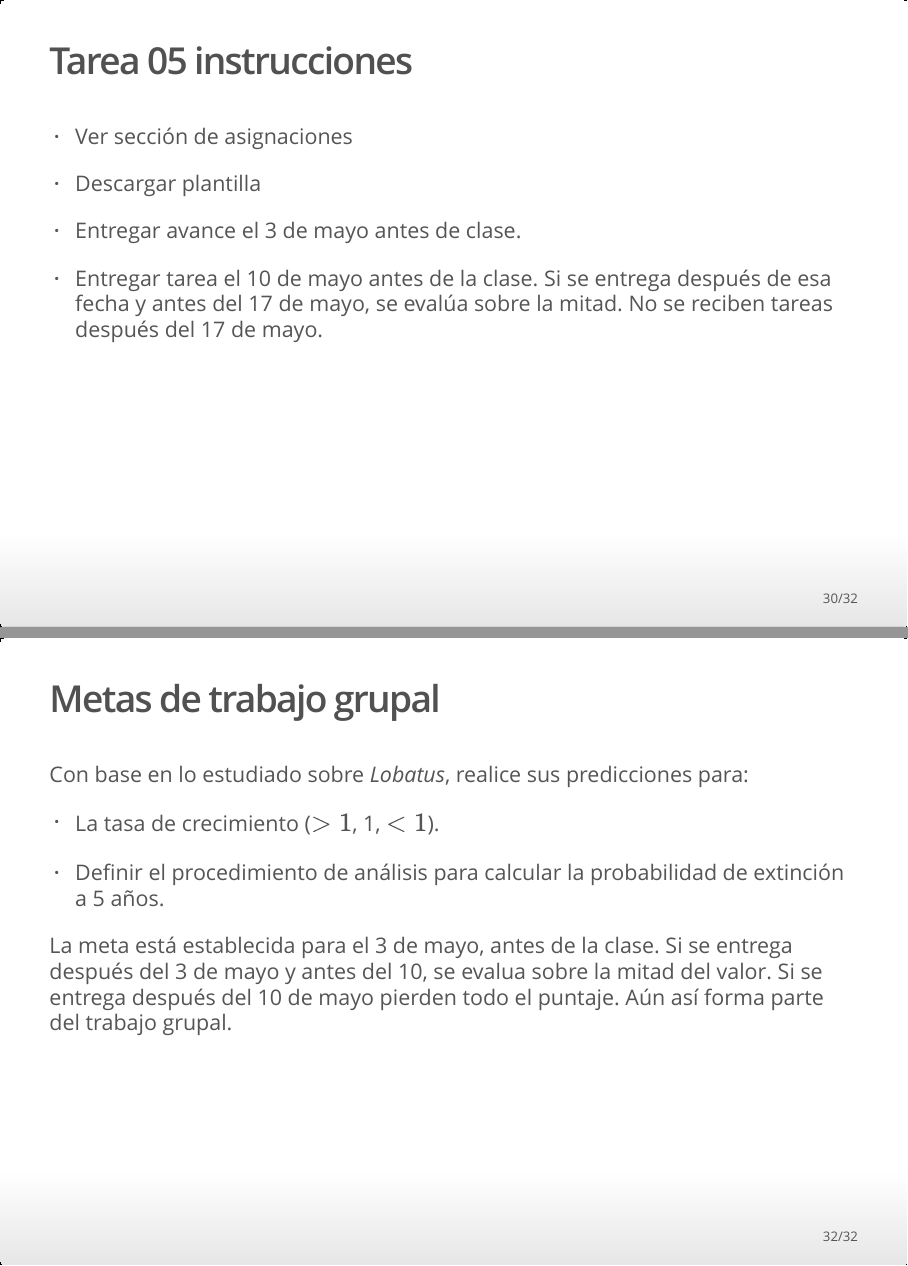
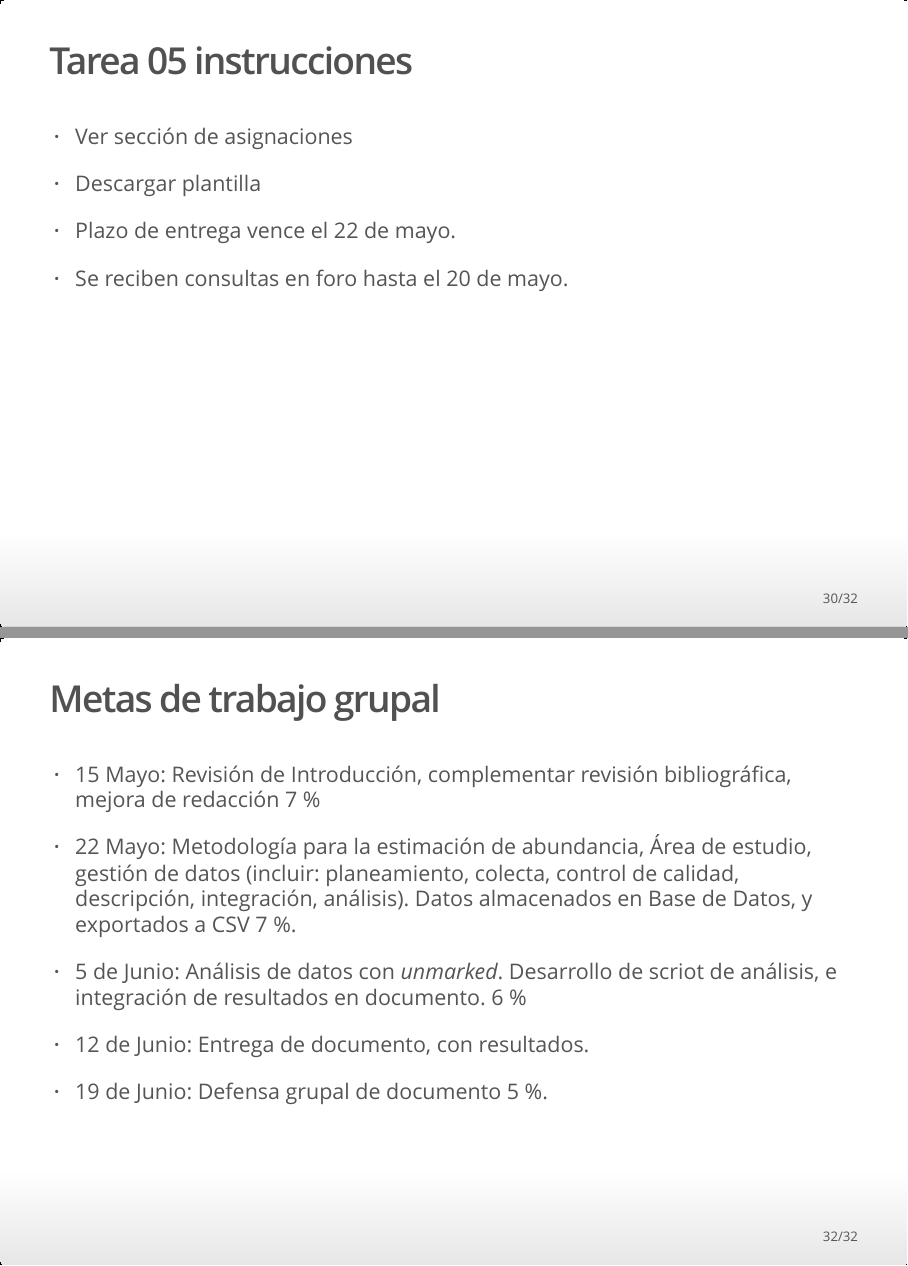
Before and after one commit to dinPobClase/clases, an R Markdown document (08-popbio.Rmd): pages 30 and 32 of 32, joined at a grey line. The pictures show the output file 08-popbio.html that the author committed with the source, opened offline.

Commit message:
Detalles del trabajo grupal 2019

```diff
--- a/08-popbio.Rmd
+++ b/08-popbio.Rmd
@@ -359,18 +359,20 @@ hudsoniaStoch$extProb()
 
 - Descargar plantilla
 
-- Entregar avance el 3 de mayo antes de clase.
+- Plazo de entrega vence el 22 de mayo.
 
-- Entregar tarea el 10 de mayo antes de la clase. Si se entrega después de esa fecha y antes del 17 de mayo, se evalúa sobre la mitad. No se reciben tareas después del 17 de mayo.
+- Se reciben consultas en foro hasta el 20 de mayo.
 
 # Avances del trabajo grupal
 
 ## Metas de trabajo grupal
 
-Con base en lo estudiado sobre *Lobatus*, realice sus predicciones para:
+- 15 Mayo:  Revisión de Introducción, complementar revisión bibliográfica, mejora de redacción 7 %
 
-- La tasa de crecimiento ($>1$, 1, $<1$).
+- 22 Mayo: Metodología para la estimación de abundancia, Área de estudio, gestión de datos (incluir: planeamiento, colecta, control de calidad, descripción, integración, análisis). Datos almacenados en Base de Datos, y exportados a CSV 7 %.
 
-- Definir el procedimiento de análisis para calcular la probabilidad de extinción a 5 años.
+- 5 de Junio: Análisis de datos con *unmarked*. Desarrollo de scriot de análisis, e integración de resultados en documento. 6 %
 
-La meta está establecida para el 3 de mayo, antes de la clase. Si se entrega después del 3 de mayo y antes del 10, se evalua sobre la mitad del valor. Si se entrega después del 10 de mayo pierden todo el puntaje.  Aún así forma parte del trabajo grupal.
+- 12 de Junio: Entrega de documento, con resultados.
+
+- 19 de Junio: Defensa grupal de documento 5 %.
```
Also changed, not shown: 08-popbio.html, 08-popbio.Rmd (2 more changed lines).
